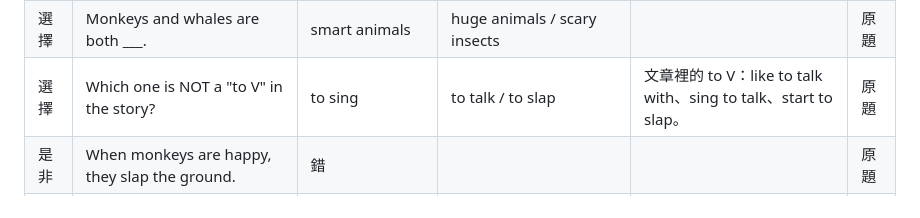
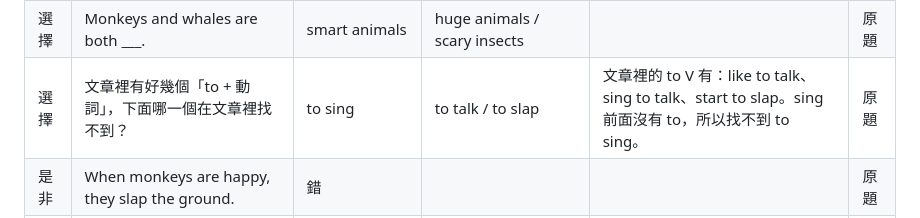
Before and after one commit to houston0625/green-kit-english, a Markdown page: banks/unit-1.md, the part around the change. Rendered like a GitHub page.

Commit message:
Unit 1 閱讀「to V」題改成中文問法
Co-Authored-By: Claude Opus 5.5 <noreply@anthropic.com>

```diff
--- a/banks/unit-1.md
+++ b/banks/unit-1.md
@@ -149,7 +149,7 @@
 | 選擇 | When monkeys hug you, you know you are ___. | their friend | sad / angry | | 原題 |
 | 選擇 | Whales are ___. | huge and smart animals | small and scary insects / small and lovely insects | | 原題 |
 | 選擇 | Monkeys and whales are both ___. | smart animals | huge animals / scary insects | | 原題 |
-| 選擇 | Which one is NOT a "to V" in the story? | to sing | to talk / to slap | 文章裡的 to V：like to talk with、sing to talk、start to slap。 | 原題 |
+| 選擇 | 文章裡有好幾個「to + 動詞」，下面哪一個在文章裡找不到？ | to sing | to talk / to slap | 文章裡的 to V 有：like to talk、sing to talk、start to slap。sing 前面沒有 to，所以找不到 to sing。 | 原題 |
 | 是非 | When monkeys are happy, they slap the ground. | 錯 | | | 原題 |
 | 是非 | The whale songs sound like WHEEEWHAAA! | 對 | | | 自編 |
 
```
